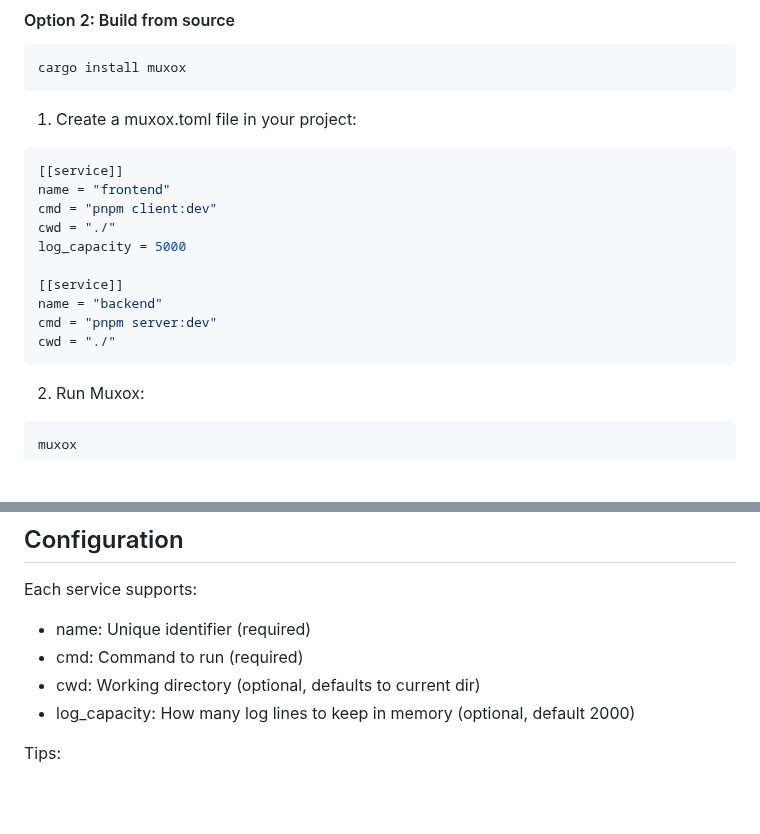
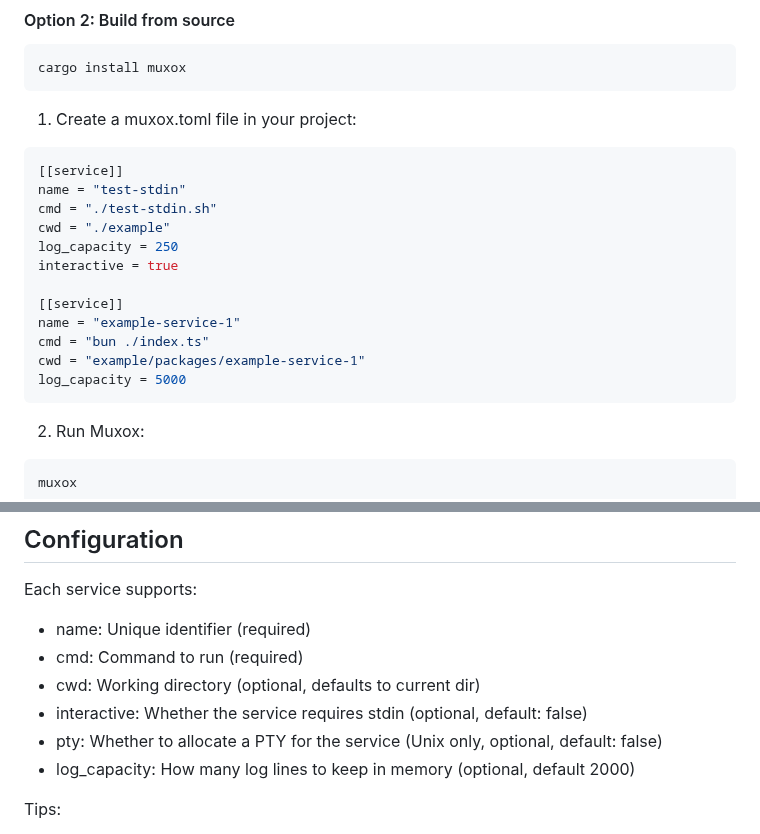
Before and after one commit to geoffsee/muxox, a Markdown page: README.md, 2 parts joined by grey strips. Drawn GitHub-style; blank space fills up the shorter version.

````diff
--- a/README.md
+++ b/README.md
@@ -43,15 +43,17 @@ cargo install muxox
 1) Create a muxox.toml file in your project:
 ```toml
 [[service]]
-name = "frontend"
-cmd = "pnpm client:dev"
-cwd = "./"
-log_capacity = 5000
+name = "test-stdin"
+cmd = "./test-stdin.sh"
+cwd = "./example"
+log_capacity = 250
+interactive = true
 
 [[service]]
-name = "backend"
-cmd = "pnpm server:dev"
-cwd = "./"
+name = "example-service-1"
+cmd = "bun ./index.ts"
+cwd = "example/packages/example-service-1"
+log_capacity = 5000
 ```
 2) Run Muxox:
 ```bash
@@ -73,6 +75,8 @@ Each service supports:
 - name: Unique identifier (required)
 - cmd: Command to run (required)
 - cwd: Working directory (optional, defaults to current dir)
+- interactive: Whether the service requires stdin (optional, default: false)
+- pty: Whether to allocate a PTY for the service (Unix only, optional, default: false)
 - log_capacity: How many log lines to keep in memory (optional, default 2000)
 
 Tips:
````
Also changed, not shown: other parts of README.md (+22 -0 lines), muxox.png, 9 other files.
